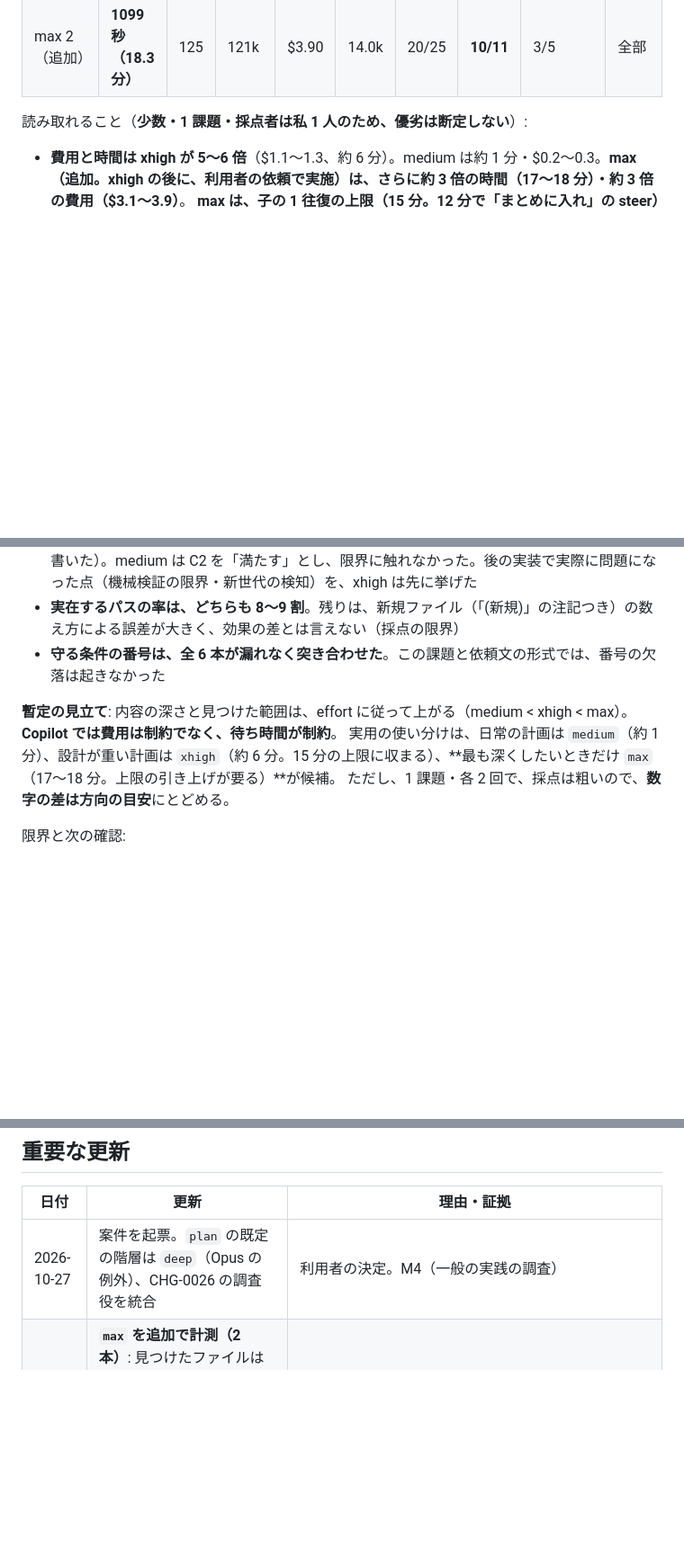
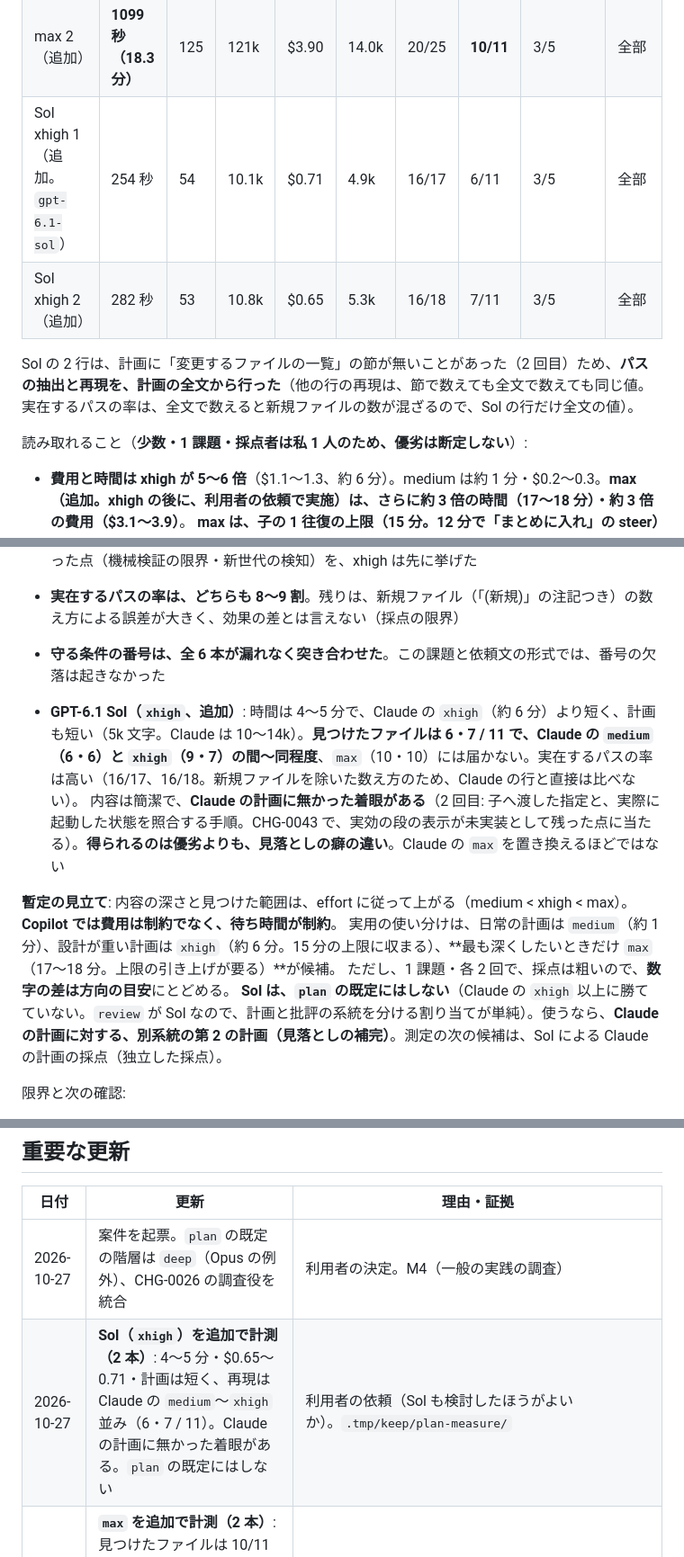
Before and after one commit to applejxd/dotfiles, a Markdown page: docs/change/0044-plan-agent.md, 3 parts joined by grey strips. Shown at 90% size. GitHub-like rendering; blank space fills up the shorter version.

Commit message:
docs: add the GPT-6.1 Sol planning measurement to CHG-0044
The same planning task was run twice at xhigh effort on GPT-6.1 Sol through Copilot, to
decide whether a different model family should be considered for the plan role.

Sol took 254 and 282 seconds, cost 0.71 and 0.65 dollars and wrote short plans of about
5k characters (Claude's are 10 to 14k). It named 6 and 7 of the 11 existing files that
the real change modified, which is about the same as Claude at medium (6 and 6) and
xhigh (9 and 7) and below max (10 and 10). Its cited paths were more often real. One
plan raised a point Claude's plans did not: checking the model and thinking level a child
was actually started with against what was requested, which is the effective-level
display that CHG-0043 left unimplemented. What a second family adds looks like a
different blind spot rather than a better plan.

Because one Sol plan has no file list section, paths and recall for the Sol rows are
counted from the whole plan; the other rows give the same recall either way.

The case keeps Claude as the plan role's default, since the reviewer is Sol and keeping the
planner and the critic in different families is simpler, and notes Sol only as a possible
second plan from another family; grading Claude's plans with Sol is the next candidate.

```diff
--- a/docs/change/0044-plan-agent.md
+++ b/docs/change/0044-plan-agent.md
@@ -56,6 +56,10 @@
 | xhigh 2 | 373 秒 | 60 | 40.7k | $1.10 | 11.4k | 11/15 | 7/11 | 3/5 | 全部 |
 | max 1（追加） | **1000 秒（16.7 分）** | 107 | 118k | $3.11 | 13.8k | 17/20 | **10/11** | 3/5 | 全部 |
 | max 2（追加） | **1099 秒（18.3 分）** | 125 | 121k | $3.90 | 14.0k | 20/25 | **10/11** | 3/5 | 全部 |
+| Sol xhigh 1（追加。`gpt-6.1-sol`） | 254 秒 | 54 | 10.1k | $0.71 | 4.9k | 16/17 | 6/11 | 3/5 | 全部 |
+| Sol xhigh 2（追加） | 282 秒 | 53 | 10.8k | $0.65 | 5.3k | 16/18 | 7/11 | 3/5 | 全部 |
+
+Sol の 2 行は、計画に「変更するファイルの一覧」の節が無いことがあった（2 回目）ため、**パスの抽出と再現を、計画の全文から行った**（他の行の再現は、節で数えても全文で数えても同じ値。実在するパスの率は、全文で数えると新規ファイルの数が混ざるので、Sol の行だけ全文の値）。
 
 読み取れること（**少数・1 課題・採点者は私 1 人のため、優劣は断定しない**）:
 
@@ -67,9 +71,13 @@
 - **実在するパスの率は、どちらも 8〜9 割**。残りは、新規ファイル（「(新規)」の注記つき）の数え方による誤差が大きく、効果の差とは言えない（採点の限界）
 - **守る条件の番号は、全 6 本が漏れなく突き合わせた**。この課題と依頼文の形式では、番号の欠落は起きなかった
 
+- **GPT-6.1 Sol（`xhigh`、追加）**: 時間は 4〜5 分で、Claude の `xhigh`（約 6 分）より短く、計画も短い（5k 文字。Claude は 10〜14k）。**見つけたファイルは 6・7 / 11 で、Claude の `medium`（6・6）と `xhigh`（9・7）の間〜同程度**、`max`（10・10）には届かない。実在するパスの率は高い（16/17、16/18。新規ファイルを除いた数え方のため、Claude の行と直接は比べない）。
+  内容は簡潔で、**Claude の計画に無かった着眼がある**（2 回目: 子へ渡した指定と、実際に起動した状態を照合する手順。CHG-0043 で、実効の段の表示が未実装として残った点に当たる）。**得られるのは優劣よりも、見落としの癖の違い**。Claude の `max` を置き換えるほどではない
+
 **暫定の見立て**: 内容の深さと見つけた範囲は、effort に従って上がる（medium < xhigh < max）。**Copilot では費用は制約でなく、待ち時間が制約**。
 実用の使い分けは、日常の計画は `medium`（約 1 分）、設計が重い計画は `xhigh`（約 6 分。15 分の上限に収まる）、**最も深くしたいときだけ `max`（17〜18 分。上限の引き上げが要る）**が候補。
 ただし、1 課題・各 2 回で、採点は粗いので、**数字の差は方向の目安**にとどめる。
+**Sol は、`plan` の既定にはしない**（Claude の `xhigh` 以上に勝てていない。`review` が Sol なので、計画と批評の系統を分ける割り当てが単純）。使うなら、**Claude の計画に対する、別系統の第 2 の計画（見落としの補完）**。測定の次の候補は、Sol による Claude の計画の採点（独立した採点）。
 
 限界と次の確認:
 
@@ -207,6 +215,7 @@
 | 日付 | 更新 | 理由・証拠 |
 | --- | --- | --- |
 | 2026-10-27 | 案件を起票。`plan` の既定の階層は `deep`（Opus の例外）、CHG-0026 の調査役を統合 | 利用者の決定。M4（一般の実践の調査） |
+| 2026-10-27 | **Sol（`xhigh`）を追加で計測（2 本）**: 4〜5 分・$0.65〜0.71・計画は短く、再現は Claude の `medium`〜`xhigh` 並み（6・7 / 11）。Claude の計画に無かった着眼がある。`plan` の既定にはしない | 利用者の依頼（Sol も検討したほうがよいか）。`.tmp/keep/plan-measure/` |
 | 2026-10-27 | **`max` を追加で計測（2 本）**: 見つけたファイルは 10/11 で 2 回とも安定し、`xhigh` より深い。ただし 17〜18 分・$3.1〜3.9 で、子の 1 往復の上限（15 分）を超える | 利用者の依頼（Copilot は費用が無制限なので、待ち時間だけが制約）。`.tmp/keep/plan-measure/` |
 | 2026-10-27 | **段 2 の予備の計測（1 課題・4 本）を実施**: xhigh は medium の 5〜6 倍の費用・時間で、内容は深く、見つけたファイルは多い傾向だが、ばらつきの範囲 | 「現在地」の「段 2 の予備の計測」。`.tmp/exp_plan/`（非コミット） |
 | 2026-10-27 | **設計の `review`（terra）1 回目を反映**: 段を作り直し（測定を先・計画役の常設は効果が出てから・計画中の子の穴を塞ぐ・F は別の opt-in で保留）。標準形の検査を構造化に変更 | 下の「レビューの反映」 |
```
